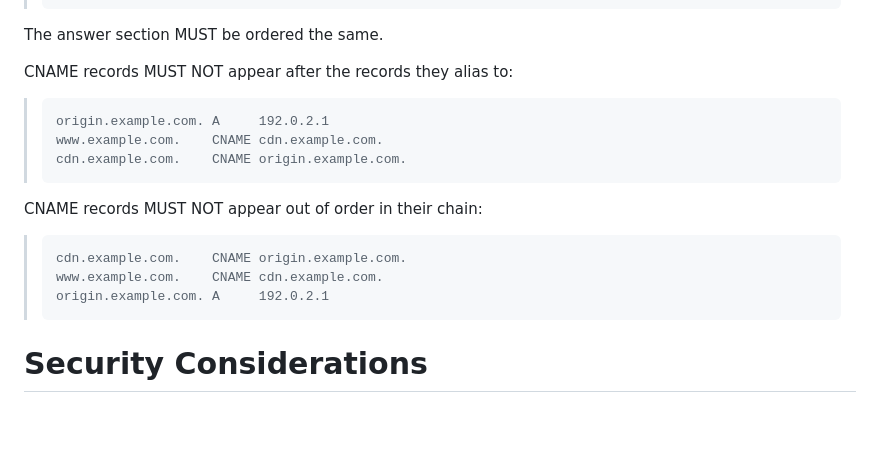
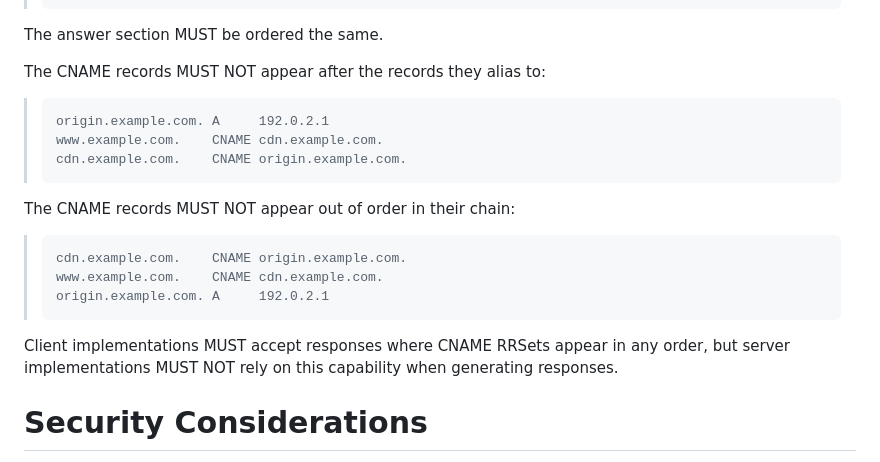
Before and after one commit to ableyjoe/draft-jabley-dnsop-cname-response-order, a Markdown page: draft-jabley-dnsop-cname-response-order.md, the part around the change. Rendered like a GitHub page; blank space fills up the shorter version.

Commit message:
Require that client implementations MUST accept CNAMEs out-of-order

```diff
--- a/draft-jabley-dnsop-cname-response-order.md
+++ b/draft-jabley-dnsop-cname-response-order.md
@@ -203,17 +203,21 @@ the following CNAME chain exists:
 
 The answer section MUST be ordered the same.
 
-CNAME records MUST NOT appear after the records they alias to:
+The CNAME records MUST NOT appear after the records they alias to:
 
 >     origin.example.com. A     192.0.2.1
 >     www.example.com.    CNAME cdn.example.com.
 >     cdn.example.com.    CNAME origin.example.com.
 
-CNAME records MUST NOT appear out of order in their chain:
+The CNAME records MUST NOT appear out of order in their chain:
 
 >     cdn.example.com.    CNAME origin.example.com.
 >     www.example.com.    CNAME cdn.example.com.
 >     origin.example.com. A     192.0.2.1
+
+Client implementations MUST accept responses where CNAME RRSets
+appear in any order, but server implementations MUST NOT rely
+on this capability when generating responses.
 
 # Security Considerations
 
```
